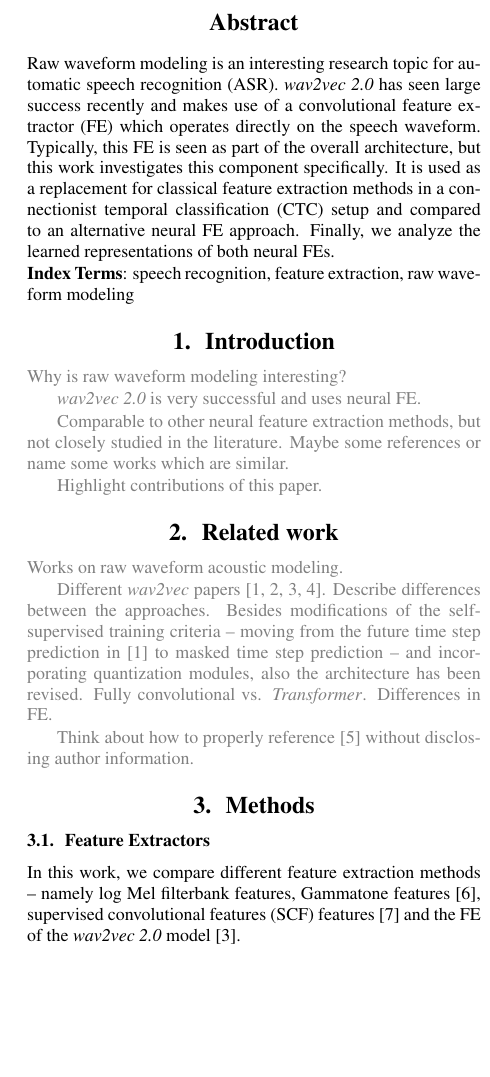
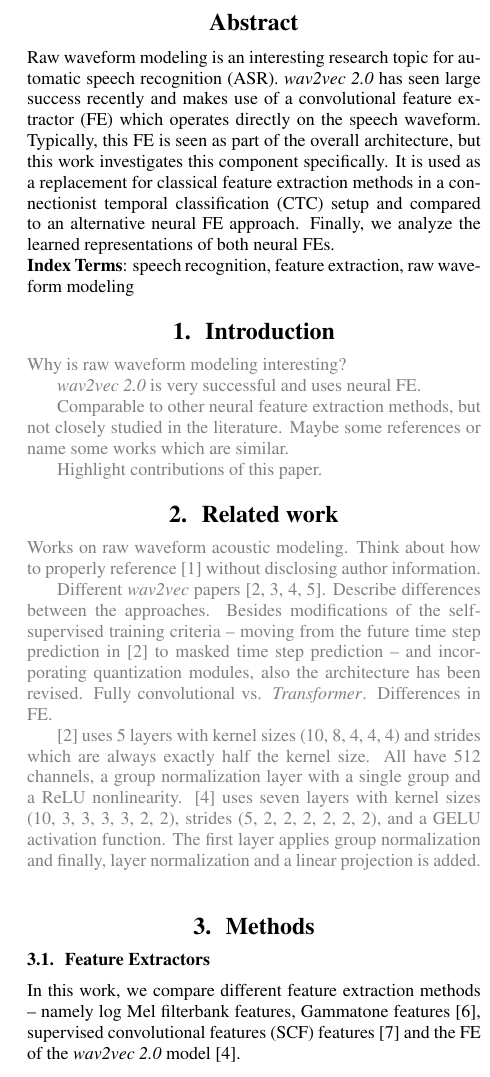
Before and after one commit to vieting/2023_interspeech_features, a LaTeX paper (main.tex, which reads commands.tex): part of one column of page 1 of 2, cut so that both start at the same text, the shorter picture padded with empty space. Compiled offline with pdfLaTeX.

Commit message:
update related work section, add w2v fe details

```diff
--- a/commands.tex
+++ b/commands.tex
@@ -17,6 +17,7 @@
 \newcommand{\devother}{\textit{dev-other}\xspace}
 \newcommand{\testclean}{\textit{test-clean}\xspace}
 \newcommand{\testother}{\textit{test-other}\xspace}
+\newcommand{\relu}{ReLU\xspace}
 \newcommand{\transformer}{\textit{Transformer}\xspace}
 \newcommand{\conformer}{\textit{Conformer}\xspace}
 \newcommand{\wv}{\textit{wav2vec}\xspace}
--- a/main.tex
+++ b/main.tex
@@ -54,6 +54,7 @@ Highlight contributions of this paper.
 \section{Related work}
 \draft{
 Works on raw waveform acoustic modeling.
+Think about how to properly reference \cite{vieting2021waveform} without disclosing author information.
 
 Different \wv papers \cite{facebook2019wav2vec, facebook2019vqwav2vec, facebook2020wav2vec2, facebook2020xlsr}.
 Describe differences between the approaches.
@@ -61,7 +62,10 @@ Besides modifications of the self-supervised training criteria -- moving from th
 Fully convolutional vs. \transformer.
 Differences in \fe.
 
-Think about how to properly reference \cite{vieting2021waveform} without disclosing author information.
+\cite{facebook2019wav2vec} uses 5 layers with kernel sizes (10, 8, 4, 4, 4) and strides which are always exactly half the kernel size.
+All have 512 channels, a group normalization layer with a single group and a \relu nonlinearity.
+\cite{facebook2020wav2vec2} uses seven layers with kernel sizes (10, 3, 3, 3, 3, 2, 2), strides (5, 2, 2, 2, 2, 2, 2), and a GELU activation function.
+The first layer applies group normalization and finally, layer normalization and a linear projection is added.
 }
 
 \section{Methods}
```
